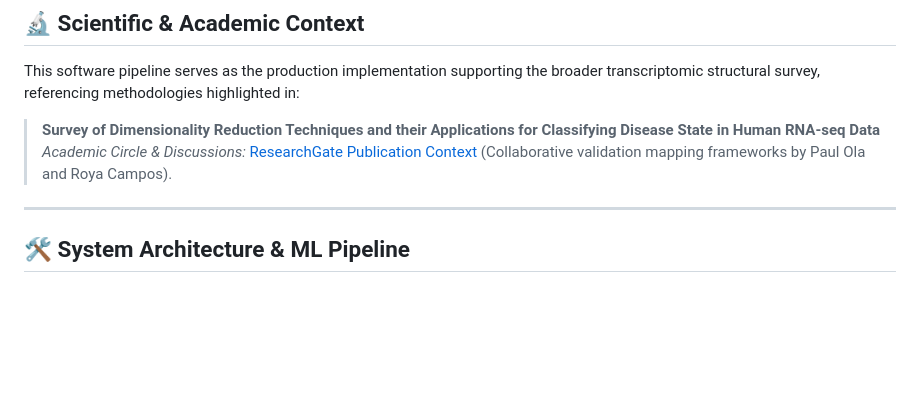
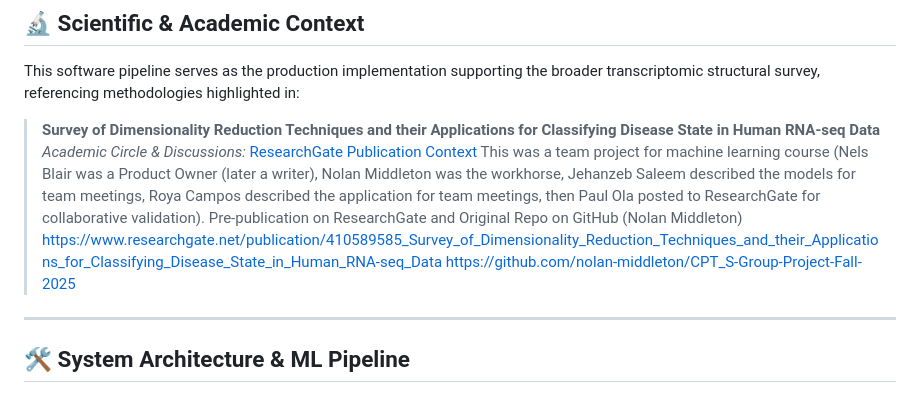
Before and after one commit to NelsBlair/NelsBlair, a Markdown page: RNA-Seq/README.md, the part around the change. Drawn GitHub-style; blank space fills up the shorter version.

Commit message:
Update README with additional project context
Expanded the academic context and team contributions in the README.

```diff
--- a/RNA-Seq/README.md
+++ b/RNA-Seq/README.md
@@ -5,7 +5,10 @@ An advanced transcriptomic machine learning pipeline designed to systematically
 ## 🔬 Scientific & Academic Context
 This software pipeline serves as the production implementation supporting the broader transcriptomic structural survey, referencing methodologies highlighted in:
 > **Survey of Dimensionality Reduction Techniques and their Applications for Classifying Disease State in Human RNA-seq Data**
-> *Academic Circle & Discussions:* [ResearchGate Publication Context](https://researchgate.net) (Collaborative validation mapping frameworks by Paul Ola and Roya Campos).
+> *Academic Circle & Discussions:* [ResearchGate Publication Context](https://researchgate.net) This was a team project for machine learning course (Nels Blair was a Product Owner (later a writer), Nolan Middleton was the workhorse, Jehanzeb Saleem described the models for team meetings, Roya Campos described the application for team meetings, then Paul Ola posted to ResearchGate for collaborative validation).
+Pre-publication on ResearchGate and Original Repo on GitHub (Nolan Middleton)
+https://www.researchgate.net/publication/410589585_Survey_of_Dimensionality_Reduction_Techniques_and_their_Applications_for_Classifying_Disease_State_in_Human_RNA-seq_Data
+https://github.com/nolan-middleton/CPT_S-Group-Project-Fall-2025
 
 ---
 
```
